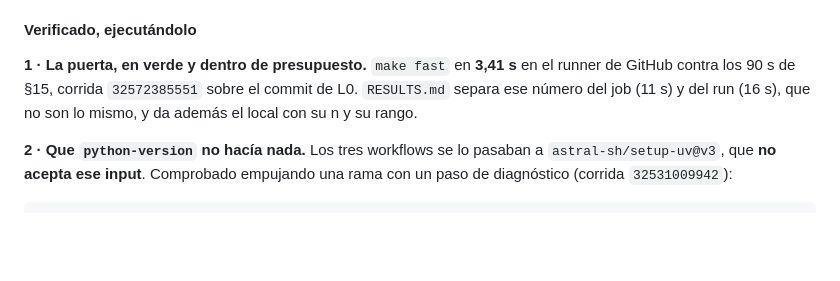
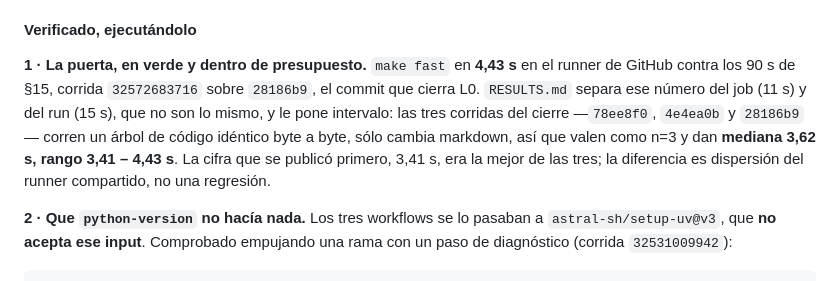
Before and after one commit to marcosmatalab/docbench-es, a Markdown page: CHANGELOG.md, the part around the change. Drawn GitHub-style; blank space fills up the shorter version.

```diff
--- a/CHANGELOG.md
+++ b/CHANGELOG.md
@@ -78,10 +78,14 @@ afirmación del repo:
 
 #### Verificado, ejecutándolo
 
-**1 · La puerta, en verde y dentro de presupuesto.** `make fast` en **3,41 s** en
-el runner de GitHub contra los 90 s de §15, corrida `32572385551` sobre el commit
-de L0. `RESULTS.md` separa ese número del job (11 s) y del run (16 s), que no son
-lo mismo, y da además el local con su n y su rango.
+**1 · La puerta, en verde y dentro de presupuesto.** `make fast` en **4,43 s** en
+el runner de GitHub contra los 90 s de §15, corrida `32572683716` sobre `28186b9`,
+el commit que cierra L0. `RESULTS.md` separa ese número del job (11 s) y del run
+(15 s), que no son lo mismo, y le pone intervalo: las tres corridas del cierre
+—`78ee8f0`, `4e4ea0b` y `28186b9`— corren un árbol de código idéntico byte a byte,
+sólo cambia markdown, así que valen como n=3 y dan **mediana 3,62 s, rango
+3,41 – 4,43 s**. La cifra que se publicó primero, 3,41 s, era la mejor de las tres;
+la diferencia es dispersión del runner compartido, no una regresión.
 
 **2 · Que `python-version` no hacía nada.** Los tres workflows se lo pasaban a
 `astral-sh/setup-uv@v3`, que **no acepta ese input**. Comprobado empujando una
```
Also changed, not shown: ESTADO.md (+1 -1 lines), RESULTS.md (+77 -24 lines).
